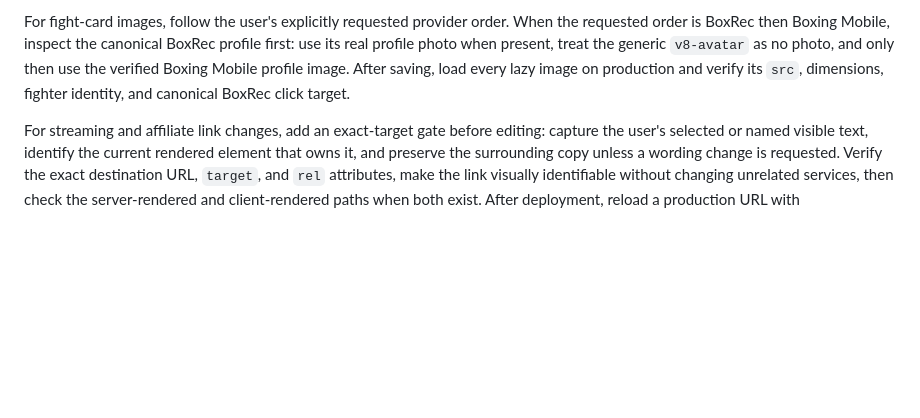
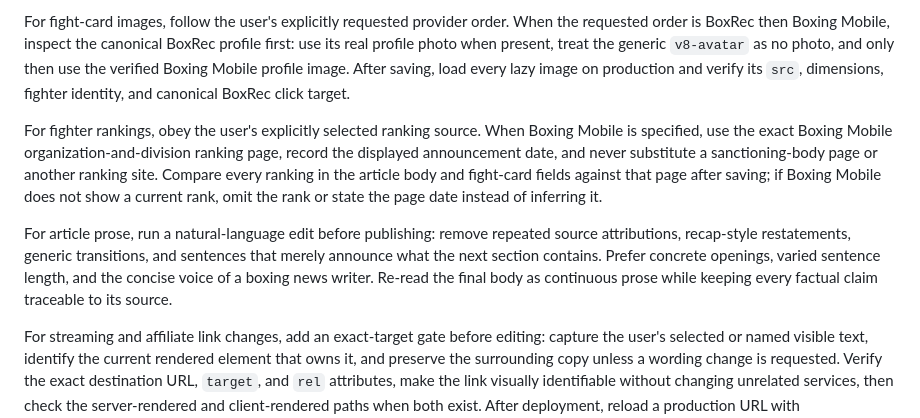
Before and after one commit to aiu652106-create/boxsoku, a Markdown page: AGENTS.md, the part around the change. Drawn GitHub-style; blank space fills up the shorter version.

Commit message:
Enforce Boxing Mobile ranking and natural prose checks

```diff
--- a/AGENTS.md
+++ b/AGENTS.md
@@ -84,6 +84,10 @@ For external fighter profiles and images, add a provider-identity gate before sa
 
 For fight-card images, follow the user's explicitly requested provider order. When the requested order is BoxRec then Boxing Mobile, inspect the canonical BoxRec profile first: use its real profile photo when present, treat the generic `v8-avatar` as no photo, and only then use the verified Boxing Mobile profile image. After saving, load every lazy image on production and verify its `src`, dimensions, fighter identity, and canonical BoxRec click target.
 
+For fighter rankings, obey the user's explicitly selected ranking source. When Boxing Mobile is specified, use the exact Boxing Mobile organization-and-division ranking page, record the displayed announcement date, and never substitute a sanctioning-body page or another ranking site. Compare every ranking in the article body and fight-card fields against that page after saving; if Boxing Mobile does not show a current rank, omit the rank or state the page date instead of inferring it.
+
+For article prose, run a natural-language edit before publishing: remove repeated source attributions, recap-style restatements, generic transitions, and sentences that merely announce what the next section contains. Prefer concrete openings, varied sentence length, and the concise voice of a boxing news writer. Re-read the final body as continuous prose while keeping every factual claim traceable to its source.
+
 For streaming and affiliate link changes, add an exact-target gate before editing: capture the user's selected or named visible text, identify the current rendered element that owns it, and preserve the surrounding copy unless a wording change is requested. Verify the exact destination URL, `target`, and `rel` attributes, make the link visually identifiable without changing unrelated services, then check the server-rendered and client-rendered paths when both exist. After deployment, reload a production URL with `boxsoku_verify=1` and confirm the exact visible text, href, CSS version, and click target.
 
 For article pages, keep the event/program lead image separate from fight-card media: only a fighter photo or fighter name inside a fight card may link to that fighter's verified profile. Before declaring completion, inspect the exact lead-image parent and every card-image href on the public page; an article-level profile URL must never be reused as the lead-image link.
```
